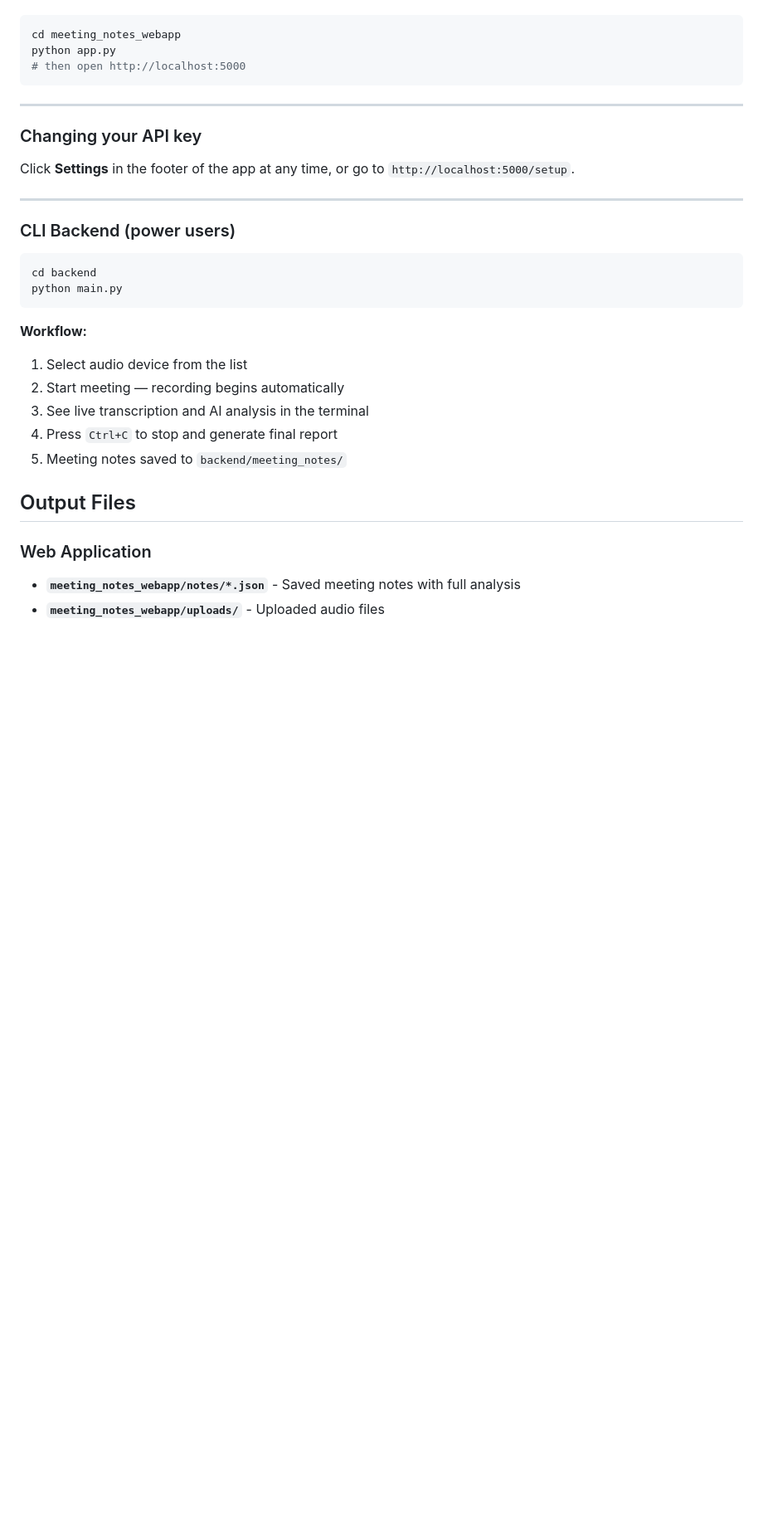
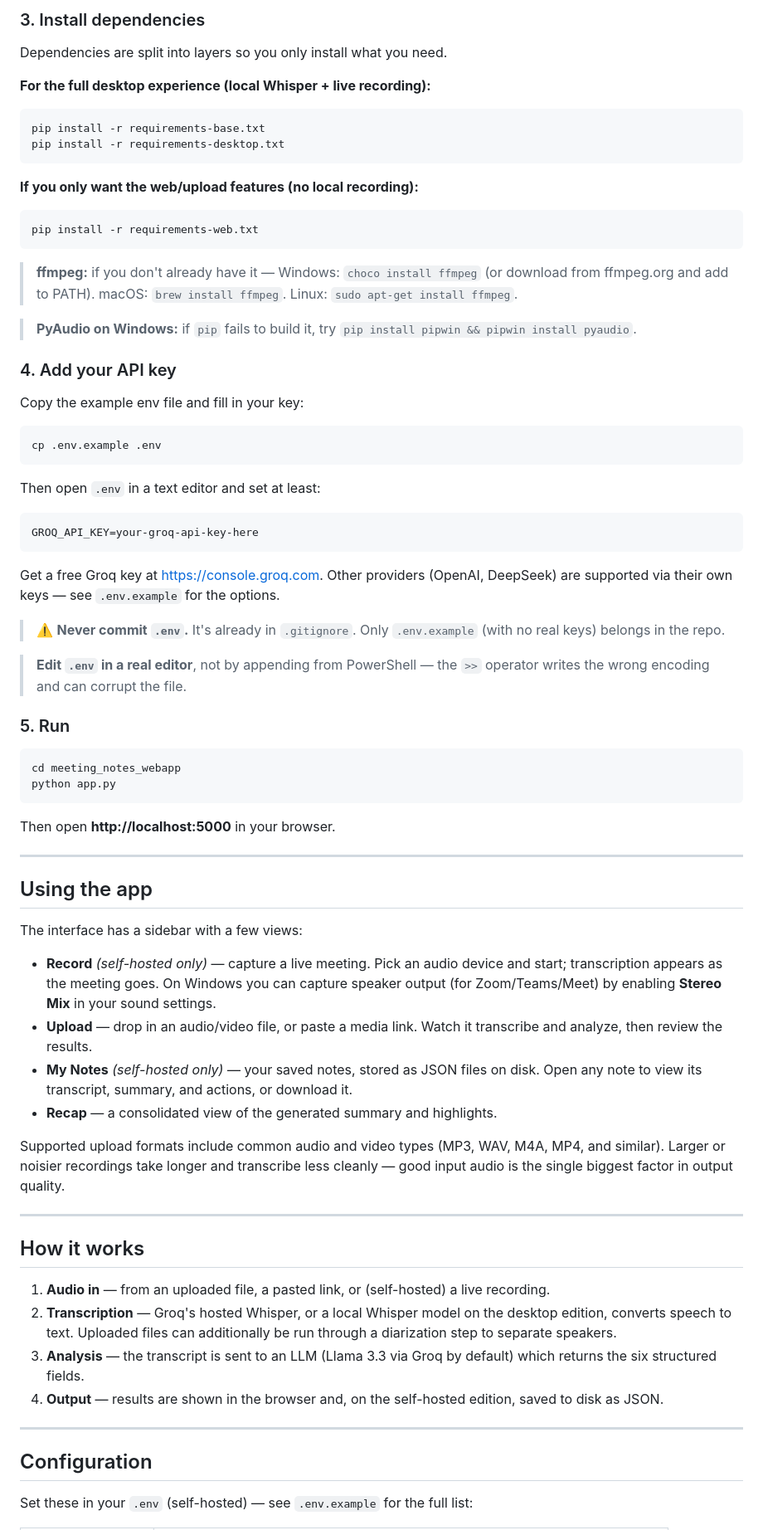
Before and after one commit to adhikari10/AI_Meeting_Notes, a Markdown page: README.md, the part around one of its changes. Shown at 83% size. Rendered like a GitHub page; blank space fills up the shorter version.

Commit message:
Revise README for project name and features
Updated project name and features in README. Added installation instructions and usage details.

````diff
--- a/README.md
+++ b/README.md
@@ -108,35 +96,96 @@ Or run the web server directly (browser-only, no desktop window):
+### 3. Install dependencies
+
+Dependencies are split into layers so you only install what you need.
+
+**For the full desktop experience (local Whisper + live recording):**
+```bash
+pip install -r requirements-base.txt
+pip install -r requirements-desktop.txt
+```
+
+**If you only want the web/upload features (no local recording):**
+```bash
+pip install -r requirements-web.txt
+```
+
+> **ffmpeg:** if you don't already have it —
+> Windows: `choco install ffmpeg` (or download from ffmpeg.org and add to PATH).
+> macOS: `brew install ffmpeg`.
+> Linux: `sudo apt-get install ffmpeg`.
+
+> **PyAudio on Windows:** if `pip` fails to build it, try
+> `pip install pipwin && pipwin install pyaudio`.
+
+### 4. Add your API key
+
+Copy the example env file and fill in your key:
+
+```bash
+cp .env.example .env
+```
+
+Then open `.env` in a text editor and set at least:
+
+```
+GROQ_API_KEY=your-groq-api-key-here
+```
+
+Get a free Groq key at <https://console.groq.com>. Other providers (OpenAI,
+DeepSeek) are supported via their own keys — see `.env.example` for the options.
+
+> ⚠️ **Never commit `.env`.** It's already in `.gitignore`. Only `.env.example`
+> (with no real keys) belongs in the repo.
+
+> **Edit `.env` in a real editor**, not by appending from PowerShell — the `>>`
+> operator writes the wrong encoding and can corrupt the file.
+
+### 5. Run
 
 ```bash
 cd meeting_notes_webapp
 python app.py
-# then open http://localhost:5000
 ```
+
+Then open **http://localhost:5000** in your browser.
 
 ---
 
-### Changing your API key
+## Using the app
 
-Click **Settings** in the footer of the app at any time, or go to `http://localhost:5000/setup`.
+The interface has a sidebar with a few views:
+
+- **Record** *(self-hosted only)* — capture a live meeting. Pick an audio
+  device and start; transcription appears as the meeting goes. On Windows you
+  can capture speaker output (for Zoom/Teams/Meet) by enabling **Stereo Mix**
+  in your sound settings.
+- **Upload** — drop in an audio/video file, or paste a media link. Watch it
+  transcribe and analyze, then review the results.
+- **My Notes** *(self-hosted only)* — your saved notes, stored as JSON files on
+  disk. Open any note to view its transcript, summary, and actions, or download
+  it.
+- **Recap** — a consolidated view of the generated summary and highlights.
+
+Supported upload formats include common audio and video types (MP3, WAV, M4A,
+MP4, and similar). Larger or noisier recordings take longer and transcribe less
+cleanly — good input audio is the single biggest factor in output quality.
 
 ---
 
-### CLI Backend (power users)
+## How it works
 
-```bash
-cd backend
-python main.py
-```
+1. **Audio in** — from an uploaded file, a pasted link, or (self-hosted) a live
+   recording.
+2. **Transcription** — Groq's hosted Whisper, or a local Whisper model on the
+   desktop edition, converts speech to text. Uploaded files can additionally be
+   run through a diarization step to separate speakers.
+3. **Analysis** — the transcript is sent to an LLM (Llama 3.3 via Groq by
+   default) which returns the six structured fields.
+4. **Output** — results are shown in the browser and, on the self-hosted
+   edition, saved to disk as JSON.
 
-**Workflow:**
-1. Select audio device from the list
-2. Start meeting — recording begins automatically
-3. See live transcription and AI analysis in the terminal
-4. Press `Ctrl+C` to stop and generate final report
-5. Meeting notes saved to `backend/meeting_notes/`
+---
 
-## Output Files
+## Configuration
 
-### Web Application
-- **`meeting_notes_webapp/notes/*.json`** - Saved meeting notes with full analysis
-- **`meeting_notes_webapp/uploads/`** - Uploaded audio files
+Set these in your `.env` (self-hosted) — see `.env.example` for the full list:
 
````
Also changed, not shown: other parts of README.md (+121 -315 lines).
